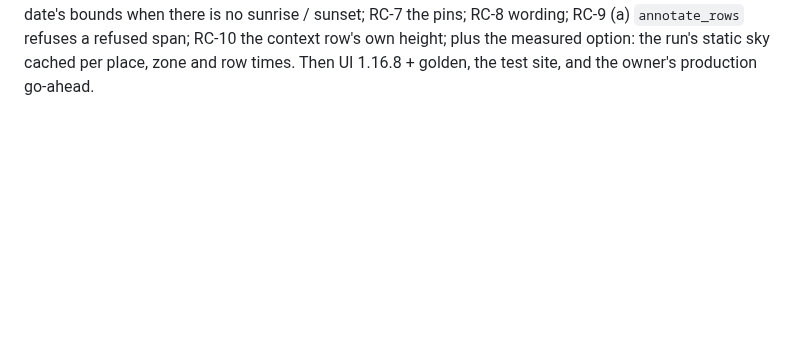
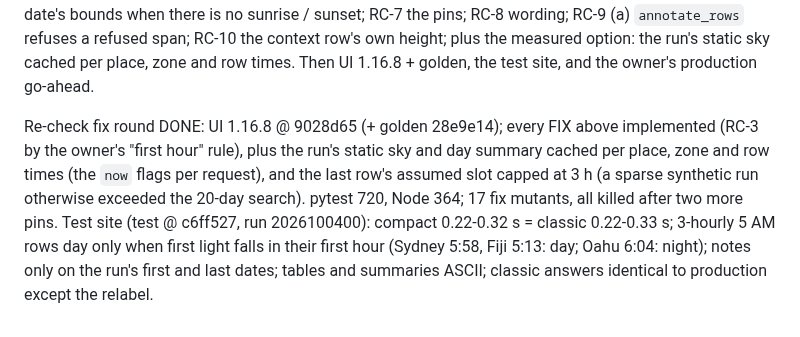
Before and after one commit to Allshore-JM/wave-app, a Markdown page: docs/reviews/forecast-sky-G24-adversarial.md, the part around the change. Rendered like a GitHub page; blank space fills up the shorter version.

Commit message:
G24 record: the re-check fix round (UI 1.16.8)
Co-Authored-By: Claude Opus 5.5 <noreply@anthropic.com>

```diff
--- a/docs/reviews/forecast-sky-G24-adversarial.md
+++ b/docs/reviews/forecast-sky-G24-adversarial.md
@@ -133,3 +133,11 @@ the fallback at the first last light after noon; RC-6 first / last light or the
 sunset; RC-7 the pins; RC-8 wording; RC-9 (a) `annotate_rows` refuses a refused span; RC-10 the context row's own
 height; plus the measured option: the run's static sky cached per place, zone and row times. Then UI 1.16.8 + golden, the
 test site, and the owner's production go-ahead.
+
+Re-check fix round DONE: UI 1.16.8 @ 9028d65 (+ golden 28e9e14); every FIX above implemented (RC-3 by the owner's
+"first hour" rule), plus the run's static sky and day summary cached per place, zone and row times (the `now` flags per
+request), and the last row's assumed slot capped at 3 h (a sparse synthetic run otherwise exceeded the 20-day search).
+pytest 720, Node 364; 17 fix mutants, all killed after two more pins. Test site (test @ c6ff527, run 2026100400):
+compact 0.22-0.32 s = classic 0.22-0.33 s; 3-hourly 5 AM rows day only when first light falls in their first hour
+(Sydney 5:58, Fiji 5:13: day; Oahu 6:04: night); notes only on the run's first and last dates; tables and summaries ASCII;
+classic answers identical to production except the relabel.
```
